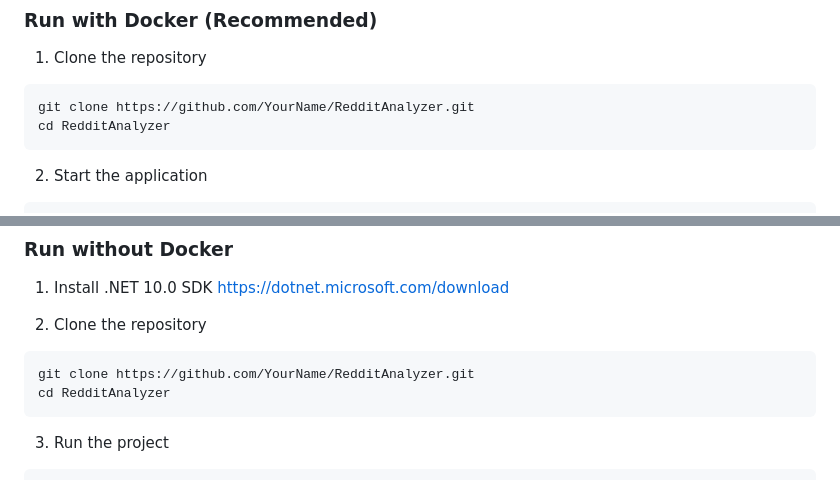
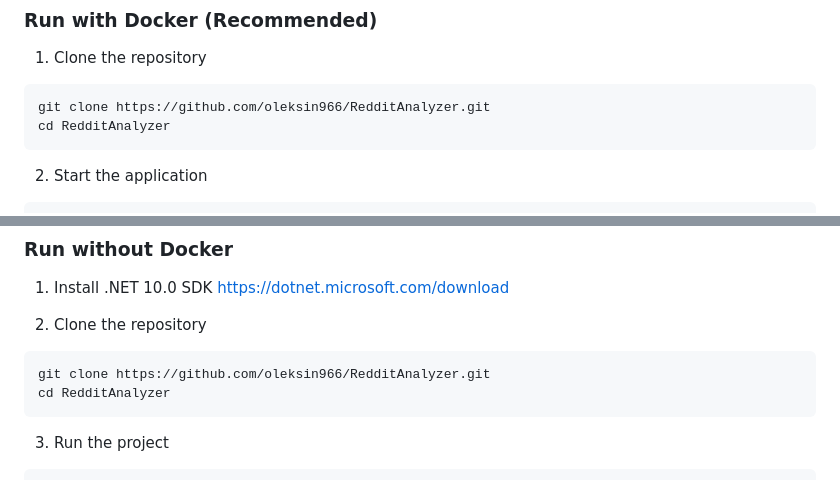
Before and after one commit to oleksin966/RedditAnalyzer, a Markdown page: README.md, 2 parts joined by grey strips. Rendered like a GitHub page.

Commit message:
Change GitHub repository URL in README
Updated repository URL in README for cloning instructions.

````diff
--- a/README.md
+++ b/README.md
@@ -20,7 +20,7 @@ A web service for analyzing Reddit posts by keywords.
 
 1. Clone the repository
 ```bash
-git clone https://github.com/YourName/RedditAnalyzer.git
+git clone https://github.com/oleksin966/RedditAnalyzer.git
 cd RedditAnalyzer
 ```
 
@@ -44,7 +44,7 @@ http://localhost:8080/swagger ← Swagger UI
 
 2. Clone the repository
 ```bash
-git clone https://github.com/YourName/RedditAnalyzer.git
+git clone https://github.com/oleksin966/RedditAnalyzer.git
 cd RedditAnalyzer
 ```
 
````
